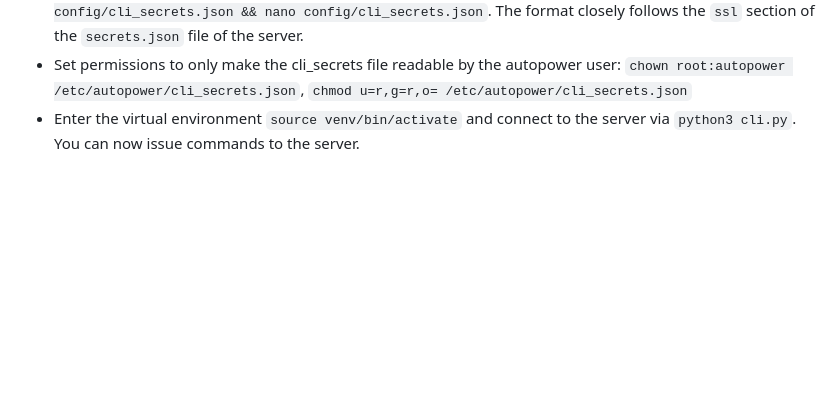
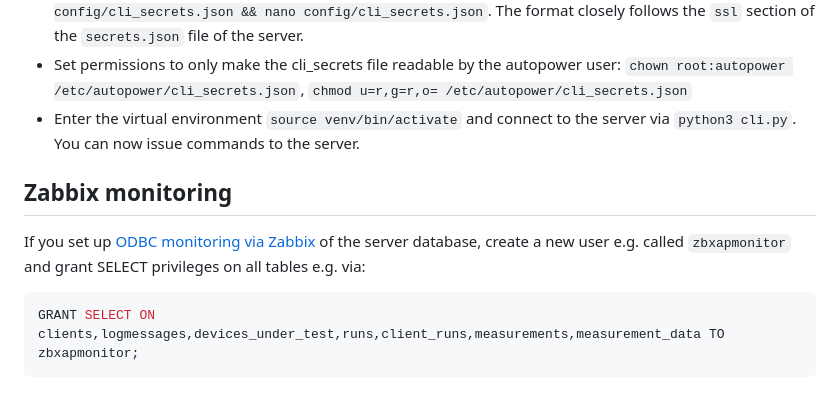
Before and after one commit to nsg-ethz/autopower, a Markdown page: server/README.md, the part around the change. Rendered like a GitHub page; blank space fills up the shorter version.

Commit message:
Document Zabbix ODBC permissions monitoring.

````diff
--- a/server/README.md
+++ b/server/README.md
@@ -82,3 +82,10 @@ To deploy the server:
 * Now set up the paths to these keys in the `cli_secrets.json file`: `cp config/cli_secrets.json.example config/cli_secrets.json && nano config/cli_secrets.json`. The format closely follows the `ssl` section of the `secrets.json` file of the server.
 * Set permissions to only make the cli_secrets file readable by the autopower user: `chown root:autopower /etc/autopower/cli_secrets.json`, `chmod u=r,g=r,o= /etc/autopower/cli_secrets.json`
 * Enter the virtual environment `source venv/bin/activate` and connect to the server via `python3 cli.py`. You can now issue commands to the server.
+
+## Zabbix monitoring
+
+If you set up [ODBC monitoring via Zabbix](https://www.zabbix.com/documentation/6.4/en/manual/config/items/itemtypes/odbc_checks/) of the server database, create a new user e.g. called `zbxapmonitor` and grant SELECT privileges on all tables e.g. via:
+```sql
+GRANT SELECT ON clients,logmessages,devices_under_test,runs,client_runs,measurements,measurement_data TO zbxapmonitor;
+```
````
